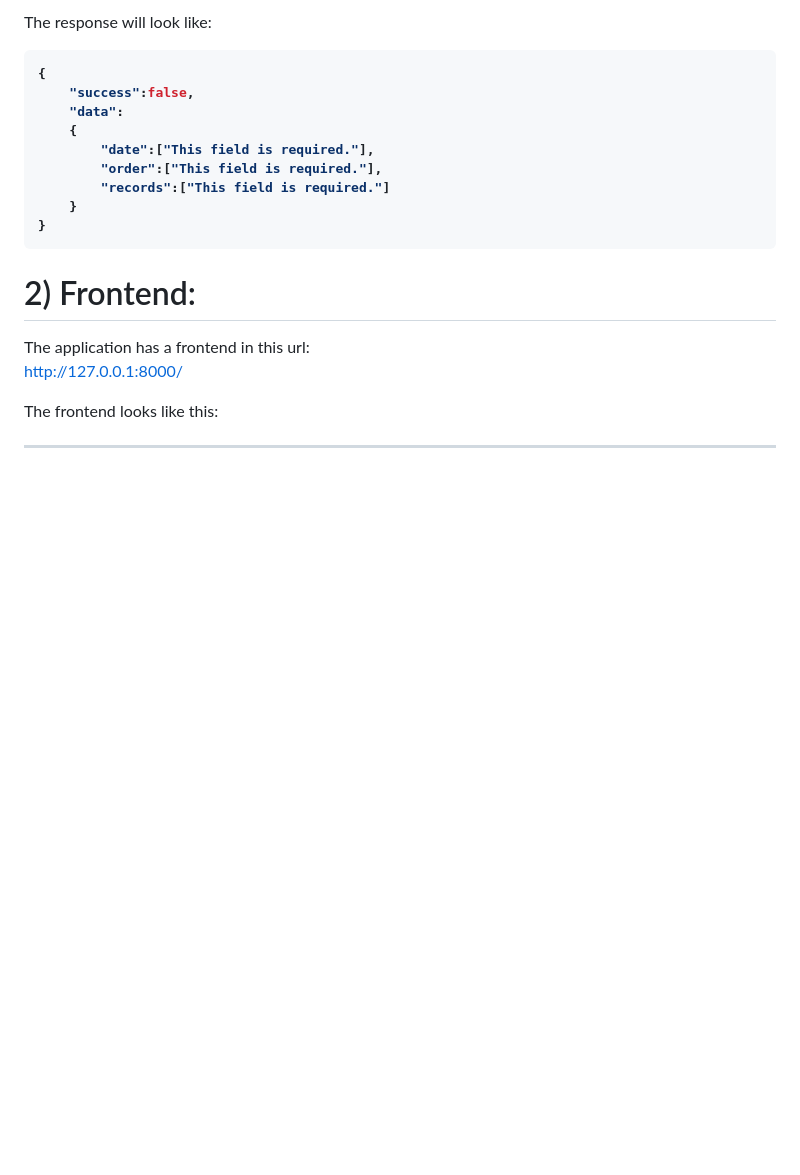
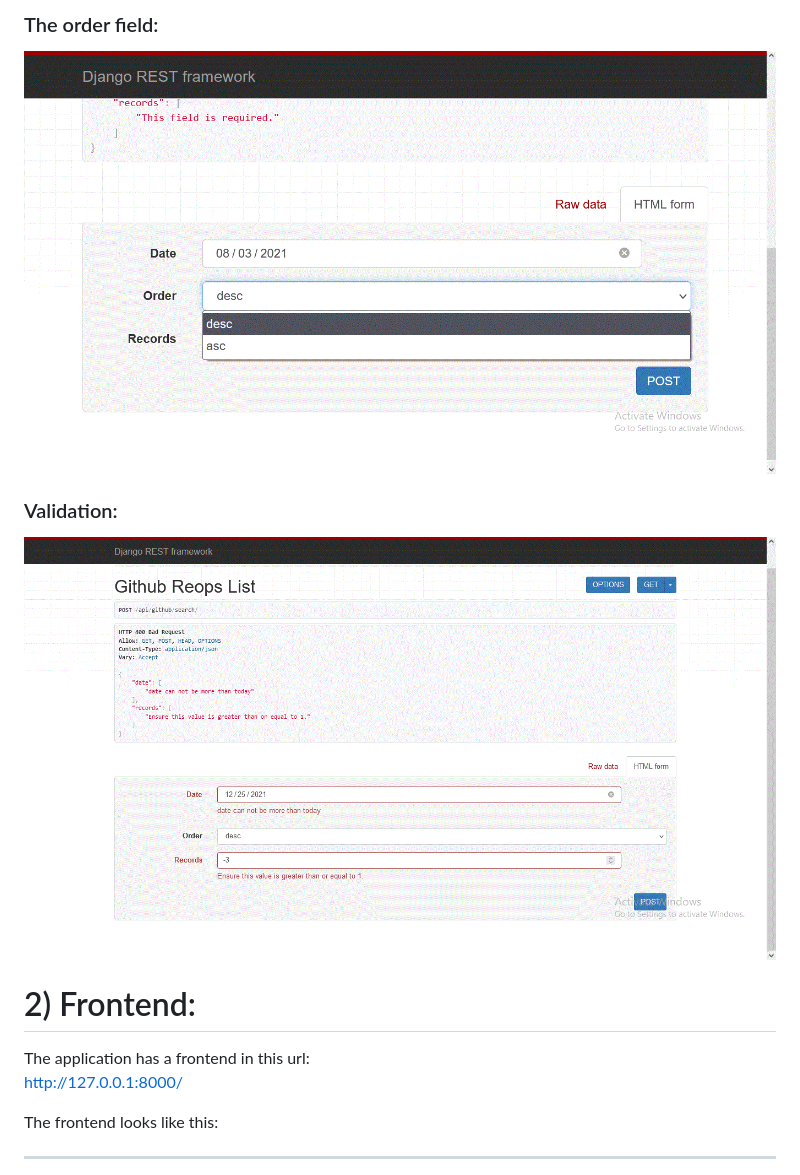
Before and after one commit to OmarThinks/Gemography-Challenge-1, a Markdown page: README.md, the part around one of its changes. GitHub-like rendering; pictures changed too: images/order_field.gif (added), images/validation.gif (added); blank space fills up the shorter version.

````diff
--- a/README.md
+++ b/README.md
@@ -171,23 +96,17 @@ http://127.0.0.1:8000/api/search
 
 
-The response will look like:
+
+### The order field:
+
+<img src="images/order_field.gif">
 
 
-<b>
+### Validation:
 
-```json
-{
-	"success":false,
-	"data":
-	{
-		"date":["This field is required."],
-		"order":["This field is required."],
-		"records":["This field is required."]
-	}
-}
-```
+<img src="images/validation.gif">
 
-</b>
+
+
 
 
 
````
Also changed, not shown: other parts of README.md (+16 -91 lines), images/date_field.gif (added), images/get_endpoint.gif (added), 1 other file.
